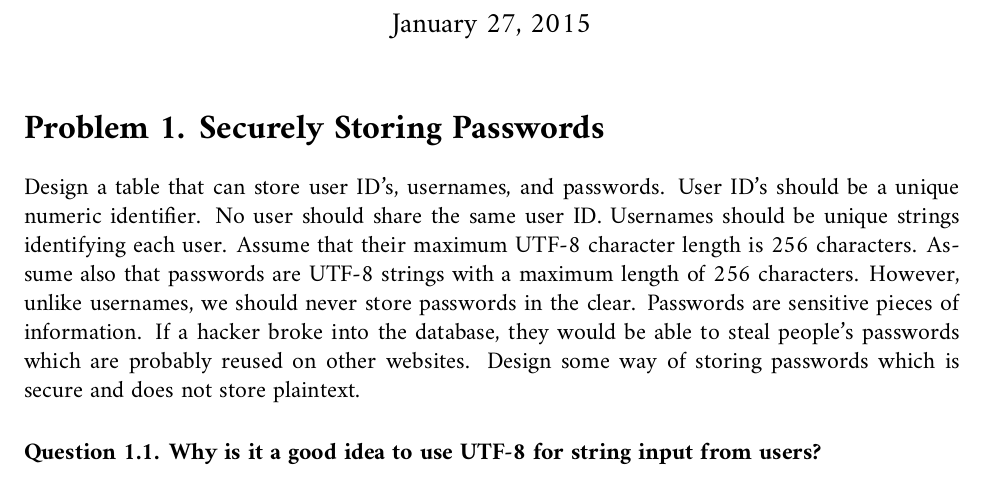
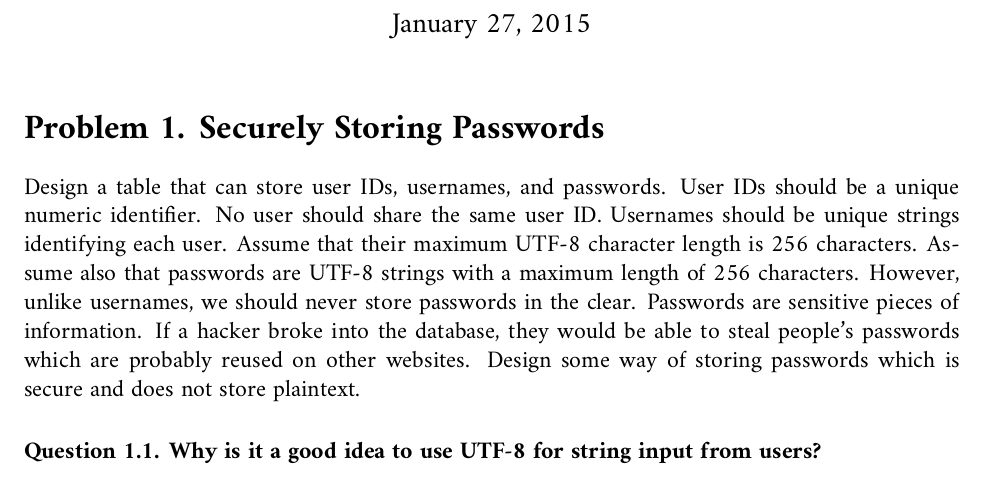
Before and after one commit to theonewolf/tutoring, a LaTeX document (plsql/questions/warmup/warmup.tex): part of page 1 of 2, cut so that both start at the same text. Compiled offline with XeLaTeX; a missing font is replaced by an installed copy or a similar font.

Commit message:
plsql: remove quote from ID's

```diff
--- a/plsql/questions/warmup/warmup.tex
+++ b/plsql/questions/warmup/warmup.tex
@@ -33,7 +33,7 @@ PL/SQL Warmup\\
 
 \section{Securely Storing Passwords}
 
-Design a table that can store user ID's, usernames, and passwords.  User ID's
+Design a table that can store user IDs, usernames, and passwords.  User IDs
 should be a unique numeric identifier.  No user should share the same user ID.
 Usernames should be unique strings identifying each user.  Assume that their
 maximum UTF-8 character length is 256 characters.  Assume also that passwords
```
Also changed, not shown: plsql/questions/warmup/warmup.pdf.
